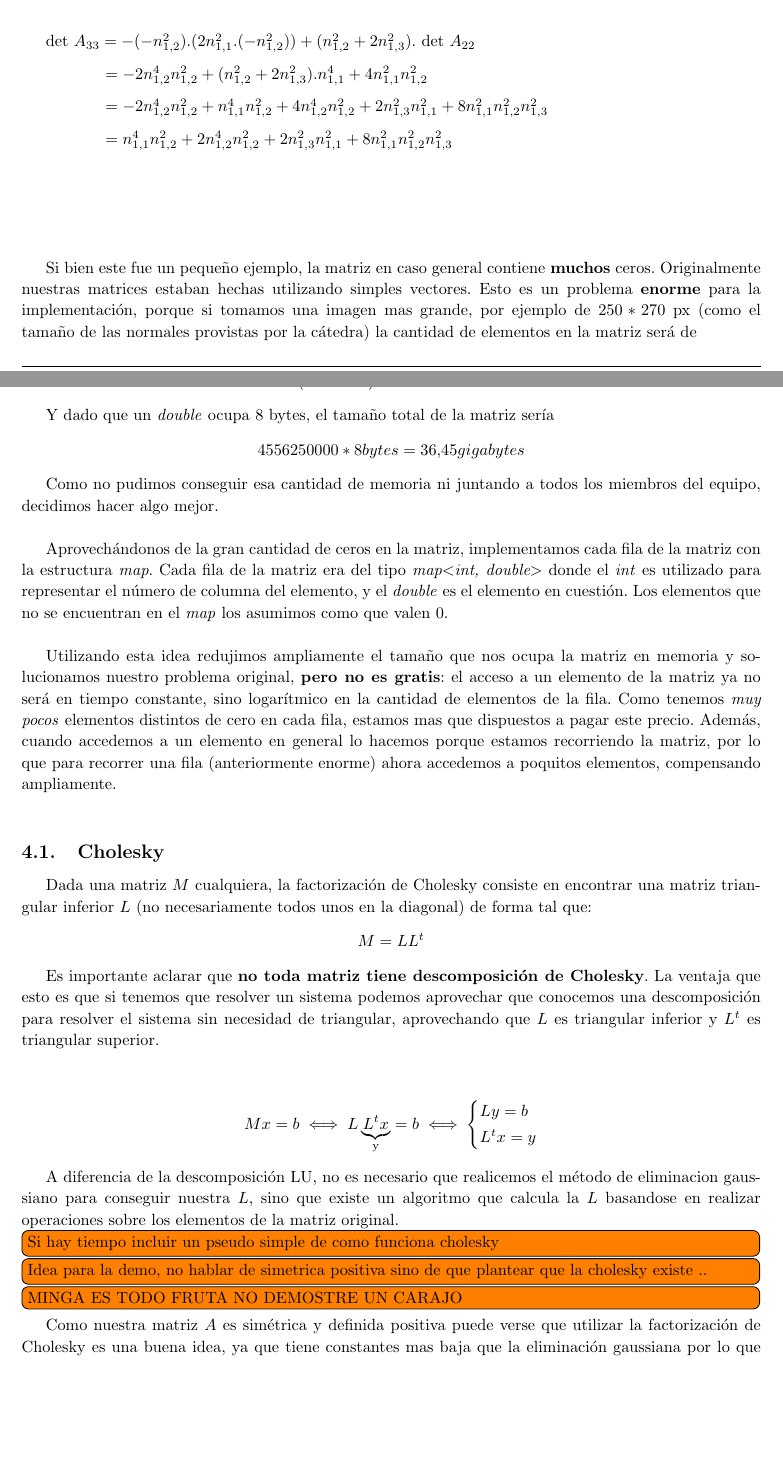
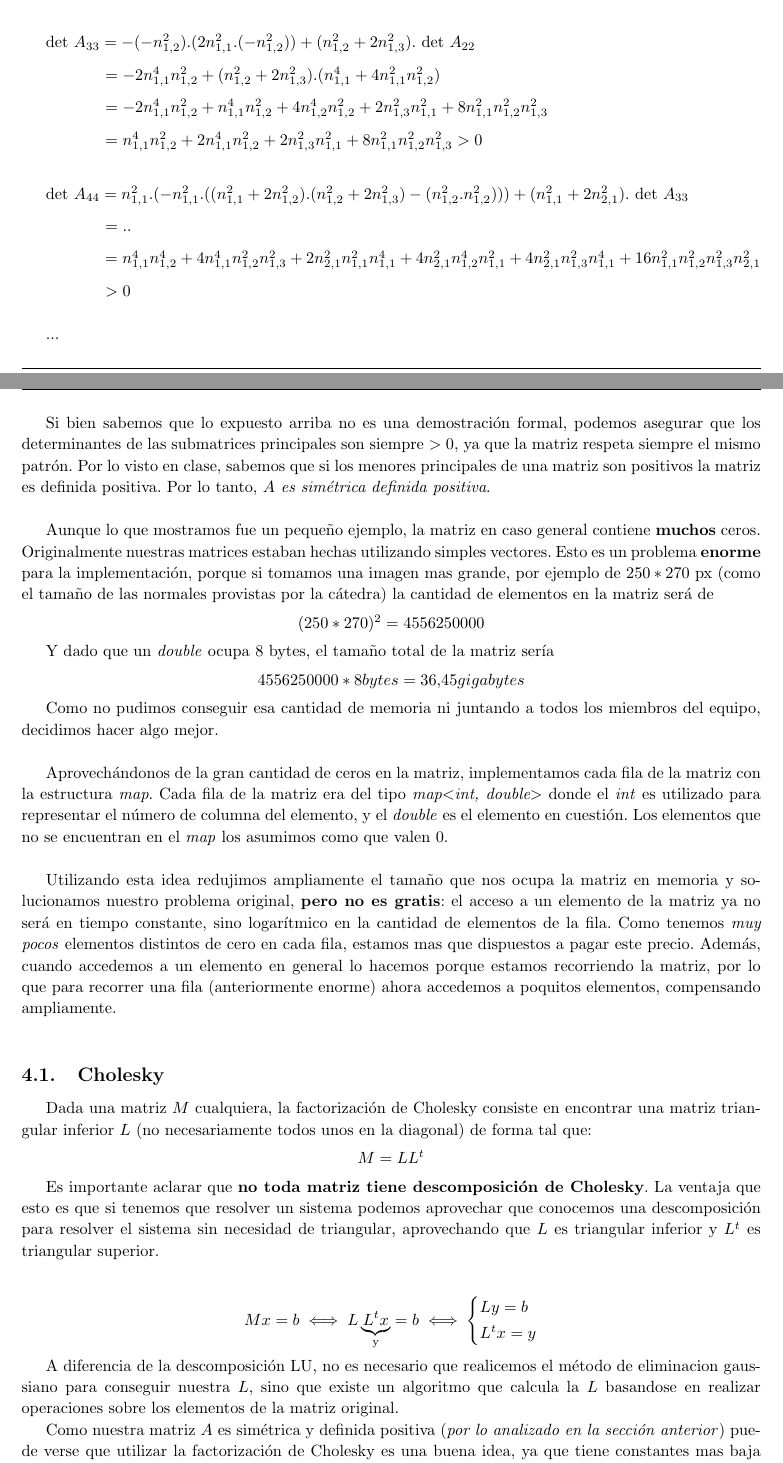
Before and after one commit to JonSeijo/metodos-numericos-tp1, a LaTeX document (informe/informe.tex, which reads informe/desa.tex): two parts of pages 12 and 13 of 20, joined at a grey line, cut so that both start at the same text, the shorter picture padded with empty space. Compiled offline with pdfLaTeX; a LaTeX package or settings file that is missing is left out.

Commit message:
Justificacion de simetrica definida positiva

```diff
--- a/informe/desa.tex
+++ b/informe/desa.tex
@@ -405,24 +405,33 @@ $ $ \hspace{30pt}
 {\setlength{\baselineskip}{2em}
 det $A_{33} = -(-n_{1,2}^2).(2 n_{1,1}^2 . (-n_{1,2}^2)) + (n_{1,2}^2 + 2 n_{1,3}^2) . $ det $A_{22}$
 
-$ $ \hspace{30pt} $= -2 n_{1,2}^4 n_{1,2}^2 + (n_{1,2}^2 + 2 n_{1,3}^2) . n_{1,1}^4 + 4 n_{1,1}^2 n_{1,2}^2$
+$ $ \hspace{30pt} $= -2 n_{1,1}^4 n_{1,2}^2 + (n_{1,2}^2 + 2 n_{1,3}^2) . (n_{1,1}^4 + 4 n_{1,1}^2 n_{1,2}^2)$
 
-$ $ \hspace{30pt} $= -2 n_{1,2}^4 n_{1,2}^2 + n_{1,1}^4 n_{1,2}^2 + 4 n_{1,2}^4 n_{1,2}^2 + 2 n_{1,3}^2 n_{1,1}^2 + 8 n_{1,1}^2 n_{1,2}^2 n_{1,3}^2$
+$ $ \hspace{30pt} $= -2 n_{1,1}^4 n_{1,2}^2 + n_{1,1}^4 n_{1,2}^2 + 4 n_{1,2}^4 n_{1,2}^2 + 2 n_{1,3}^2 n_{1,1}^2 + 8 n_{1,1}^2 n_{1,2}^2 n_{1,3}^2$
 
-$ $ \hspace{30pt} $= n_{1,1}^4 n_{1,2}^2 + 2 n_{1,2}^4 n_{1,2}^2 + 2 n_{1,3}^2 n_{1,1}^2 + 8 n_{1,1}^2 n_{1,2}^2 n_{1,3}^2$
+$ $ \hspace{30pt} $= n_{1,1}^4 n_{1,2}^2 + 2 n_{1,1}^4 n_{1,2}^2 + 2 n_{1,3}^2 n_{1,1}^2 + 8 n_{1,1}^2 n_{1,2}^2 n_{1,3}^2 > 0$
 
 $ $ \hspace{30pt}
 }
 
 
+{\setlength{\baselineskip}{2em}
+det $A_{44} = n_{1,1}^2 . ( -n_{1,1}^2 . (  (n_{1,1}^2 + 2 n_{1,2}^2) . (n_{1,2}^2 + 2 n_{1,3}^2) - (n_{1,2}^2 . n_{1,2}^2 ) ) ) + (n_{1,1}^2 + 2 n_{2,1}^2) .$ det $A_{33}$
 
+$ $ \hspace{30pt} $= .. $
 
+$ $ \hspace{30pt} $= n_{1,1}^4 n_{1,2}^4 + 4 n_{1,1}^4 n_{1,2}^2 n_{1,3}^2 + 2 n_{2,1}^2 n_{1,1}^2 n_{1,1}^4 + 4 n_{2,1}^2 n_{1,2}^4 n_{1,1}^2 + 4 n_{2,1}^2 n_{1,3}^2 n_{1,1}^4 + 16 n_{1,1}^2 n_{1,2}^2 n_{1,3}^2 n_{2,1}^2$
 
-$ $\newline
-$ $\newline
-$ $\newline
+$ $ \hspace{30pt} $> 0$
 
-Si bien este fue un pequeño ejemplo, la matriz en caso general contiene \textbf{muchos} ceros. Originalmente nuestras matrices estaban hechas utilizando simples vectores. Esto es un problema \textbf{enorme} para la implementación, porque si tomamos una imagen mas grande, por ejemplo de $250*270$ px (como el tamaño de las normales provistas por la cátedra) la cantidad de elementos en la matriz será de
+$ $ \hspace{30pt}
+}
+
+...
+
+Si bien sabemos que lo expuesto arriba no es una demostración formal, podemos asegurar que los determinantes de las submatrices principales son siempre $> 0$, ya que la matriz respeta siempre el mismo patrón. Por lo visto en clase, sabemos que si los menores principales de una matriz son positivos la matriz es definida positiva. Por lo tanto, \textit{$A$ es simétrica definida positiva}. \\
+
+Aunque lo que mostramos fue un pequeño ejemplo, la matriz en caso general contiene \textbf{muchos} ceros. Originalmente nuestras matrices estaban hechas utilizando simples vectores. Esto es un problema \textbf{enorme} para la implementación, porque si tomamos una imagen mas grande, por ejemplo de $250*270$ px (como el tamaño de las normales provistas por la cátedra) la cantidad de elementos en la matriz será de
 \begin{center}
     $(250*270)^2 = 4 556 250 000$
 \end{center}
@@ -460,22 +469,7 @@ M x = b \iff L \underbrace{L^t x}_{\text{y}} = b \iff
 
 A diferencia de la descomposición LU, no es necesario que realicemos el método de eliminacion gaussiano para conseguir nuestra $L$, sino que existe un algoritmo que calcula la $L$ basandose en realizar operaciones sobre los elementos de la matriz original.
 
-\todo[inline]{Si hay tiempo incluir un pseudo simple de como funciona cholesky}
-
-\todo[inline]{Idea para la demo, no hablar de simetrica positiva sino de que plantear que la cholesky existe .. }
-
-
-
-
-
-
-
-
-
-
-
-\todo[inline]{MINGA ES TODO FRUTA NO DEMOSTRE UN CARAJO}
-Como nuestra matriz $A$ es simétrica y definida positiva  puede verse que utilizar la factorización de Cholesky es una buena idea, ya que tiene constantes mas baja que la eliminación gaussiana por lo que estaríamos reduciendo cálculos. Además, como nuestras matrices ya no son \textit{vectores de vectores}, sino \textit{maps},  no es trivial la implementación de la eliminación gaussiana para nuestro nuevo tipo. Sin embargo, sumar y multiplicar elementos es algo que sabemos hacer muy bien. \\
+Como nuestra matriz $A$ es simétrica y definida positiva (\textit{por lo analizado en la sección anterior}) puede verse que utilizar la factorización de Cholesky es una buena idea, ya que tiene constantes mas baja que la eliminación gaussiana por lo que estaríamos reduciendo cálculos. Además, como nuestras matrices ya no son \textit{vectores de vectores}, sino \textit{maps},  no es trivial la implementación de la eliminación gaussiana para nuestro nuevo tipo. Sin embargo, sumar y multiplicar elementos es algo que sabemos hacer muy bien. \\
 
 
 \todo[inline]{Continuar}
```
Also changed, not shown: informe/calibracion.tex (+1 -1 lines), informe/intro.tex (+1 -1 lines), informe/desa.tex (2 more changed lines).
